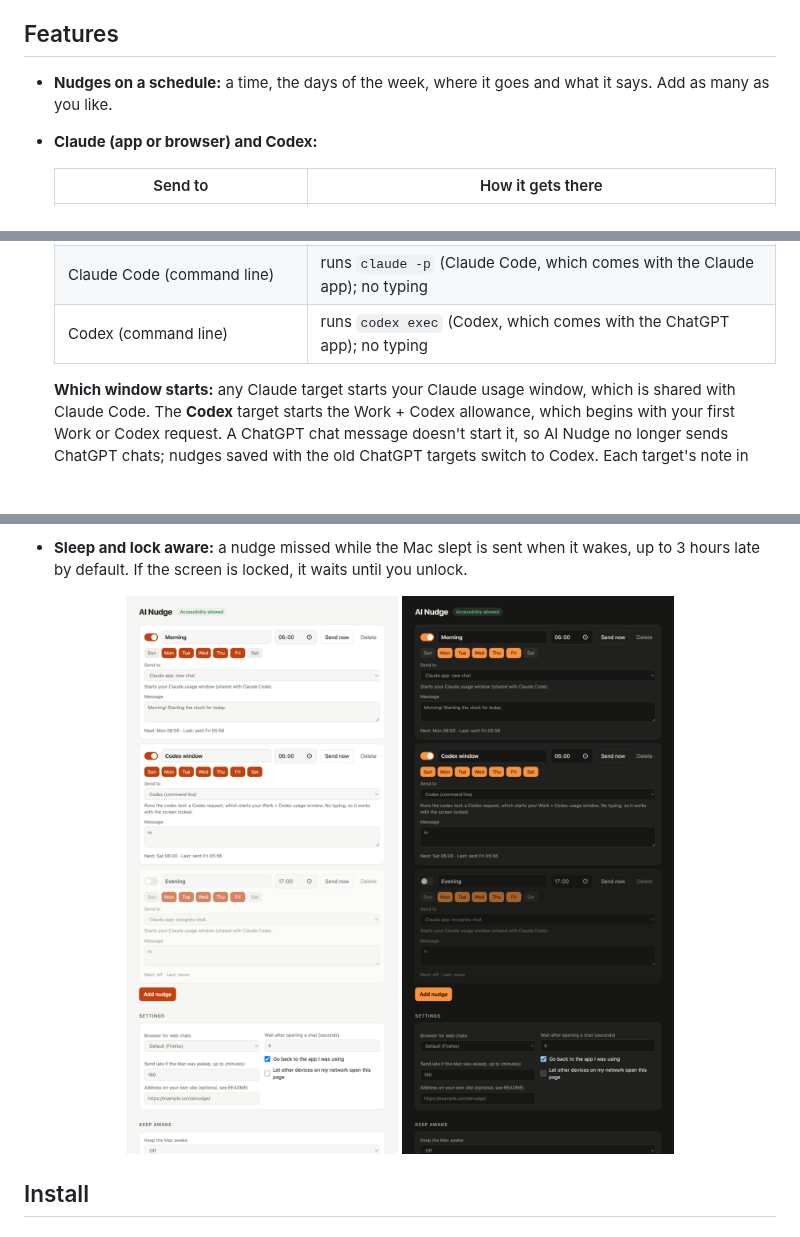
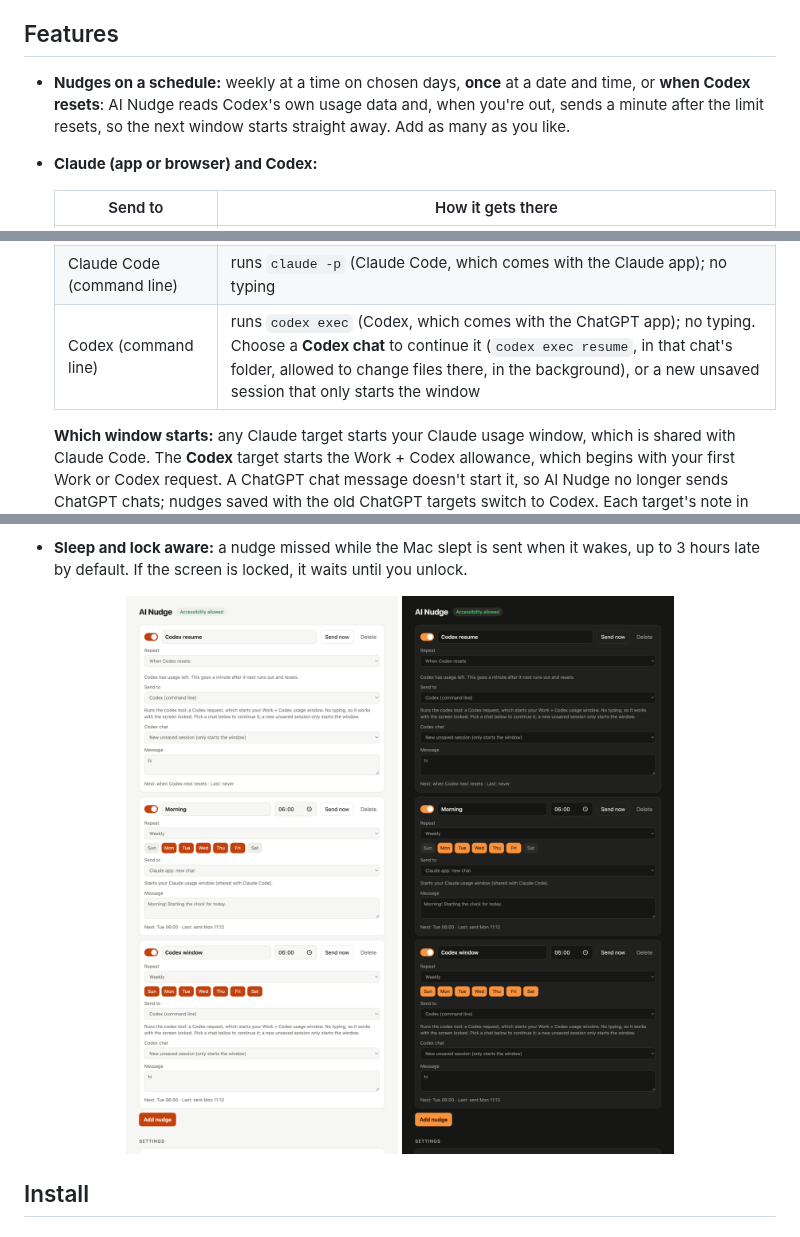
Before and after one commit to sbd1017/ai-nudge, a Markdown page: README.md, 3 parts joined by grey strips. Rendered like a GitHub page; pictures changed too: docs/screenshots/web-dark.png, docs/screenshots/web-light.png; blank space fills up the shorter version.

```diff
--- a/README.md
+++ b/README.md
@@ -27,8 +27,9 @@ while Keep Awake is on, and happy eyes and a jiggle while a nudge is sending.
 
 ## Features
 
-- **Nudges on a schedule:** a time, the days of the week, where it goes and what it says. Add as
-  many as you like.
+- **Nudges on a schedule:** weekly at a time on chosen days, **once** at a date and time, or
+  **when Codex resets**: AI Nudge reads Codex's own usage data and, when you're out, sends a minute
+  after the limit resets, so the next window starts straight away. Add as many as you like.
 - **Claude (app or browser) and Codex:**
 
   | Send to | How it gets there |
@@ -39,7 +40,7 @@ while Keep Awake is on, and happy eyes and a jiggle while a nudge is sending.
   | claude.ai in a browser: new / incognito / a chat you pick | `claude.ai/new?q=…`, `/new?incognito` or `/chat/<id>` |
   | Any link | opens it (`{message}` is replaced with your text), pastes unless the link carried it, presses Return |
   | Claude Code (command line) | runs `claude -p` (Claude Code, which comes with the Claude app); no typing |
-  | Codex (command line) | runs `codex exec` (Codex, which comes with the ChatGPT app); no typing |
+  | Codex (command line) | runs `codex exec` (Codex, which comes with the ChatGPT app); no typing. Choose a **Codex chat** to continue it (`codex exec resume`, in that chat's folder, allowed to change files there, in the background), or a new unsaved session that only starts the window |
 
   **Which window starts:** any Claude target starts your Claude usage window, which is shared with
   Claude Code. The **Codex** target starts the Work + Codex allowance, which begins with your first
```
Also changed, not shown: 9 other files.
